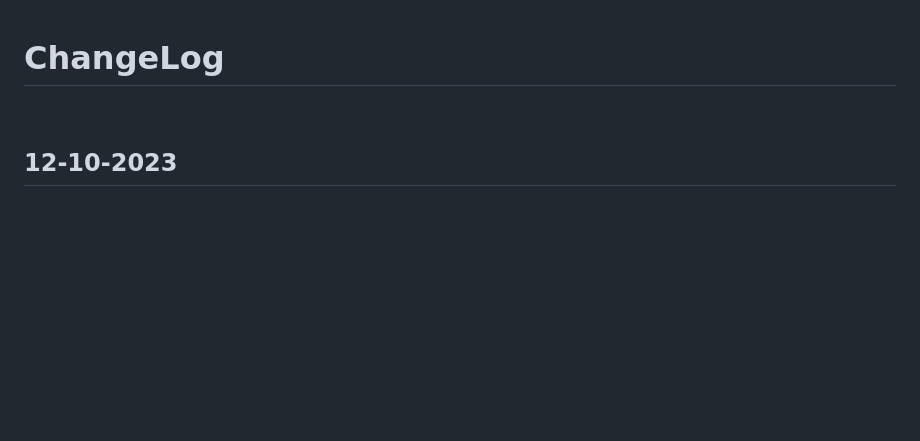
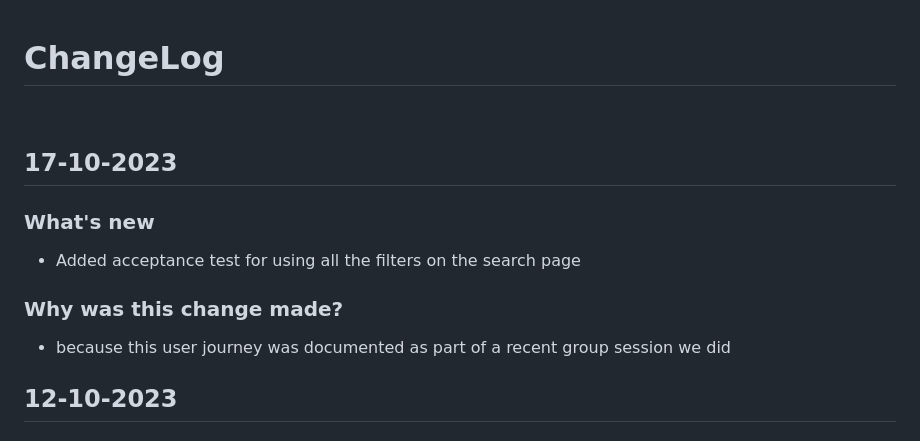
Before and after one commit to digital-land/digital-land.info, a Markdown page: changeLog.md, the part around the change. Rendered like a GitHub page; blank space fills up the shorter version.

Commit message:
updated changelog

```diff
--- a/changeLog.md
+++ b/changeLog.md
@@ -13,6 +13,12 @@
 
 # ChangeLog
 <br>
+
+## 17-10-2023
+### What's new
+- Added acceptance test for using all the filters on the search page
+### Why was this change made?
+- because this user journey was documented as part of a recent group session we did
 
 ## 12-10-2023
 ### What's new
```
